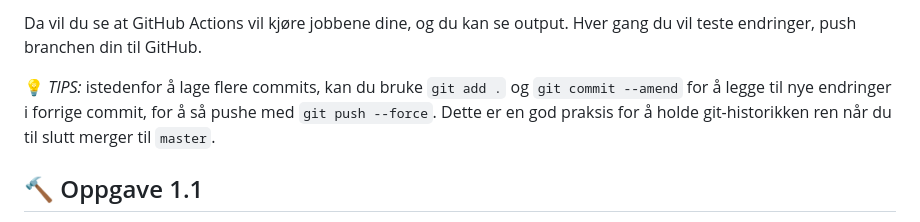
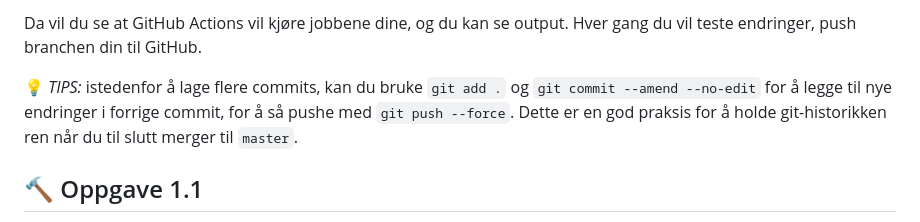
Before and after one commit to baksetercx/devops-workshop, a Markdown page: README.md, the part around the change. Rendered like a GitHub page.

Commit message:
--no-edit

```diff
--- a/README.md
+++ b/README.md
@@ -30,7 +30,7 @@ git push # senere
 Da vil du se at GitHub Actions vil kjøre jobbene dine, og du kan se output.
 Hver gang du vil teste endringer, push branchen din til GitHub.
 
-💡 _TIPS:_ istedenfor å lage flere commits, kan du bruke `git add .` og `git commit --amend` for å legge til nye endringer i forrige commit,
+💡 _TIPS:_ istedenfor å lage flere commits, kan du bruke `git add .` og `git commit --amend --no-edit` for å legge til nye endringer i forrige commit,
 for å så pushe med `git push --force`. Dette er en god praksis for å holde git-historikken ren når du til slutt merger til `master`.
 
 ## 🔨 Oppgave 1.1
```
